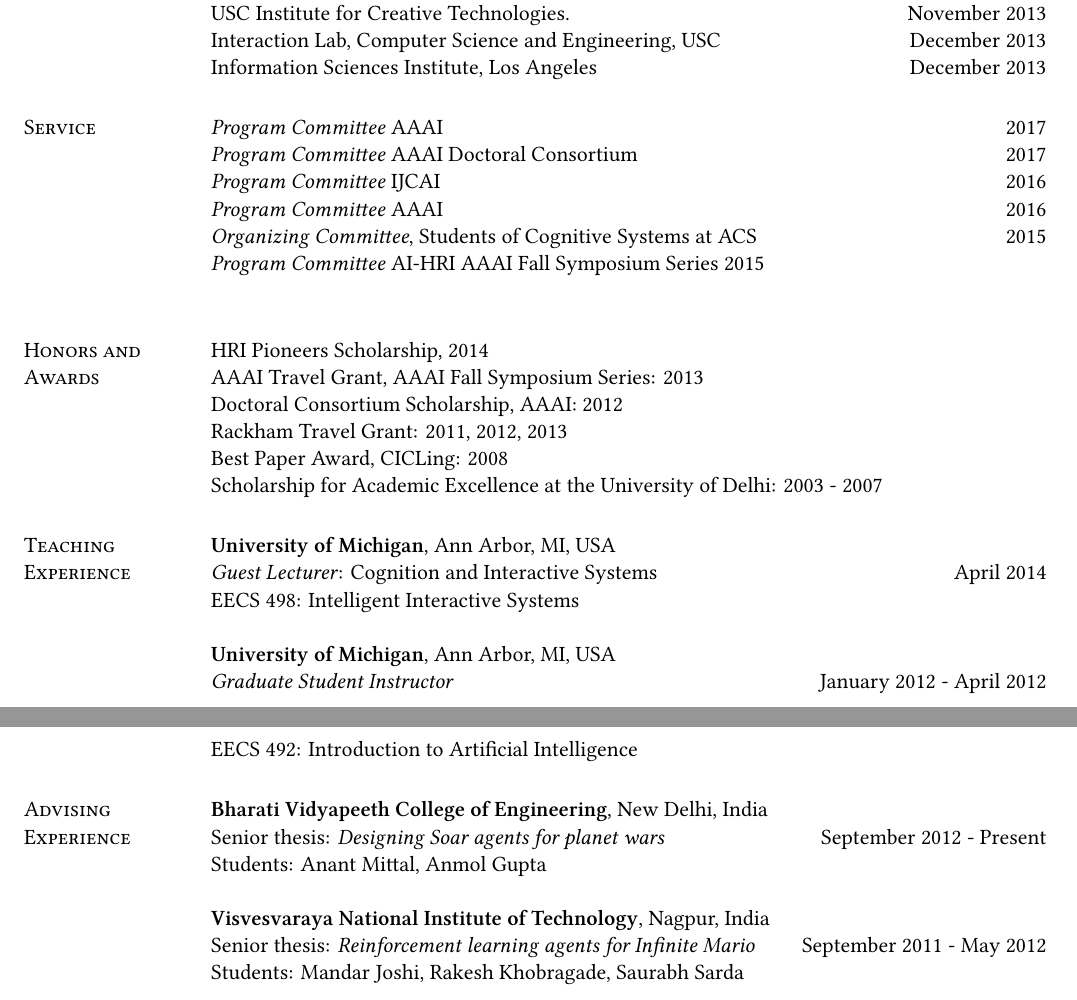
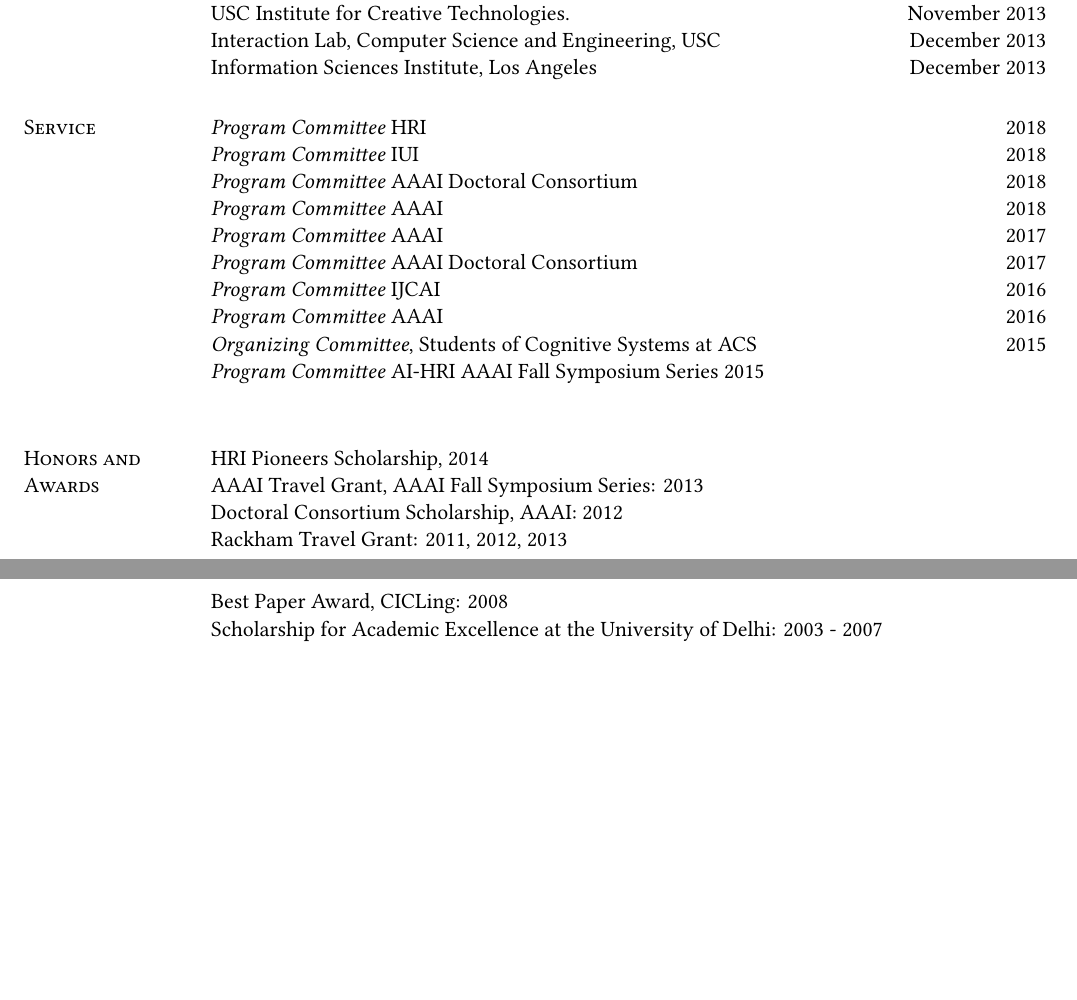
Before and after one commit to shiwalimohan/old, a LaTeX CV (cv/cv.tex): two parts of pages 4 and 5 of 5, joined at a grey line, cut so that both start at the same text, the shorter picture padded with empty space. Compiled offline with XeLaTeX.

Commit message:
updated CV

```diff
--- a/cv/cv.tex
+++ b/cv/cv.tex
@@ -166,6 +169,10 @@
                   Information Sciences Institute, Los Angeles \hfill December 2013
 
                   \section{\sc Service}
+                  \emph{Program Committee} HRI \hfill 2018\\
+                  \emph{Program Committee} IUI \hfill 2018\\
+                  \emph{Program Committee} AAAI Doctoral Consortium \hfill 2018\\
+                  \emph{Program Committee} AAAI \hfill 2018\\
                   \emph{Program Committee} AAAI \hfill 2017\\
                   \emph{Program Committee} AAAI Doctoral Consortium \hfill 2017\\
                   \emph{Program Committee} IJCAI \hfill 2016\\
@@ -183,27 +190,27 @@
                   Best Paper Award, CICLing: 2008 \\
                   Scholarship for Academic Excellence at the University of Delhi: 2003 - 2007
 
-                  \section{\sc Teaching Experience}
-                  \textbf{University of Michigan}, Ann Arbor, MI, USA
-                  \\ \emph{Guest Lecturer}: Cognition and Interactive
-                  Systems \hfill April 2014 \\ EECS 498: Intelligent
-                  Interactive Systems
+               %   \section{\sc Teaching Experience}
+               %   \textbf{University of Michigan}, Ann Arbor, MI, USA
+               %   \\ \emph{Guest Lecturer}: Cognition and Interactive
+               %   Systems \hfill April 2014 \\ EECS 498: Intelligent
+               %   Interactive Systems
 
-                  \textbf{University of Michigan}, Ann Arbor, MI, USA \\
-                  \emph{Graduate Student Instructor} \hfill January 2012 - April 2012 \\
-                  EECS 492: Introduction to Artificial Intelligence
+                %  \textbf{University of Michigan}, Ann Arbor, MI, USA \\
+                %  \emph{Graduate Student Instructor} \hfill January 2012 - April 2012 \\
+                %  EECS 492: Introduction to Artificial Intelligence
 
-                  \section{\sc Advising Experience}
-                  \textbf{Bharati Vidyapeeth College of Engineering}, New Delhi, India\\
-                  Senior thesis: \emph{Designing Soar agents for planet wars} \hfill September 2012 - Present\\
-                  Students: Anant Mittal, Anmol Gupta
+                %  \section{\sc Advising Experience}
+                %  \textbf{Bharati Vidyapeeth College of Engineering}, New Delhi, India\\
+                %  Senior thesis: \emph{Designing Soar agents for planet wars} \hfill September 2012 - Present\\
+                %  Students: Anant Mittal, Anmol Gupta
 
-                  \textbf{Visvesvaraya National Institute of
-                    Technology}, Nagpur, India\\ Senior thesis:
-                  \emph{Reinforcement learning agents for Infinite
-                    Mario} \hfill September 2011 - May
-                  2012\\ Students: Mandar Joshi, Rakesh Khobragade,
-                  Saurabh Sarda\\
+                %  \textbf{Visvesvaraya National Institute of
+                %    Technology}, Nagpur, India\\ Senior thesis:
+                %  \emph{Reinforcement learning agents for Infinite
+                %    Mario} \hfill September 2011 - May
+                %  2012\\ Students: Mandar Joshi, Rakesh Khobragade,
+                %  Saurabh Sarda\\
 
 
 
```
Also changed, not shown: cv/cv.pdf (added), cv/cv.tex (15 more changed lines).
